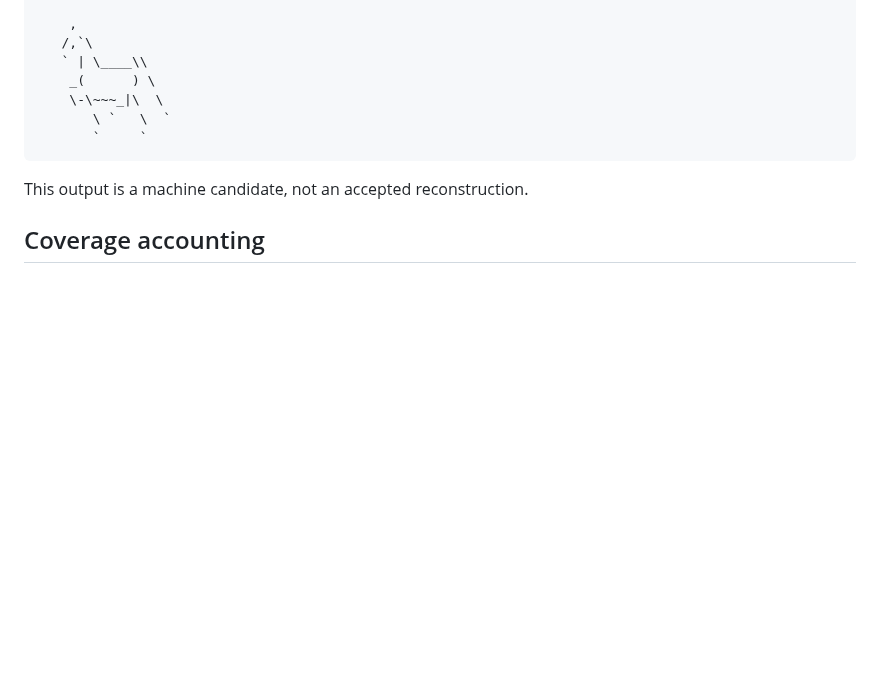
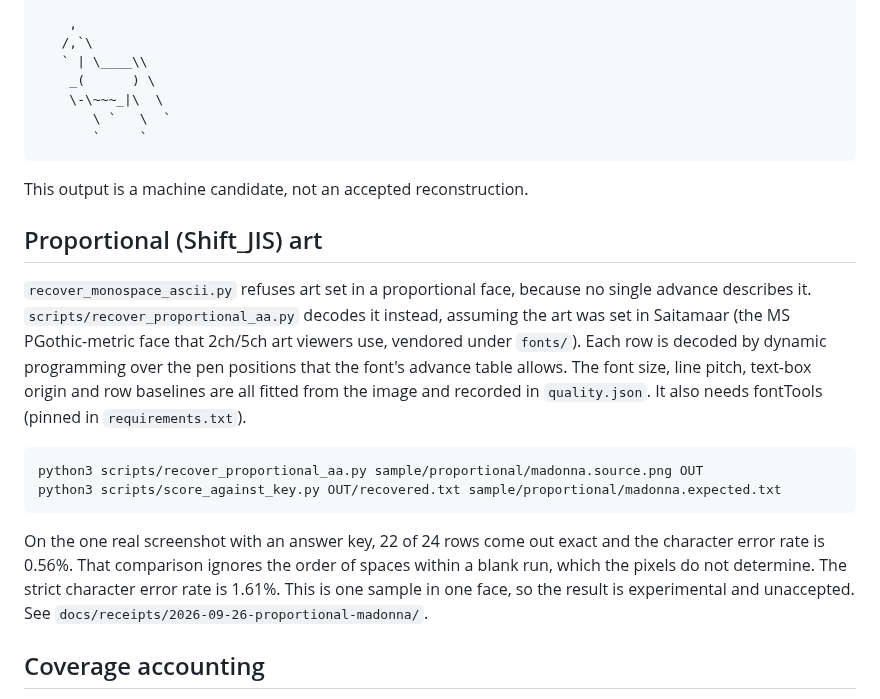
Before and after one commit to rikiyanai/screenshot-of-ascii-art-to-txt-converter, a Markdown page: README.md, the part around the change. GitHub-like rendering; blank space fills up the shorter version.

````diff
--- a/README.md
+++ b/README.md
@@ -131,6 +131,28 @@ Observed on 2026-09-21:
 
 This output is a machine candidate, not an accepted reconstruction.
 
+## Proportional (Shift_JIS) art
+
+`recover_monospace_ascii.py` refuses art set in a proportional face, because no
+single advance describes it. `scripts/recover_proportional_aa.py` decodes it
+instead, assuming the art was set in Saitamaar (the MS PGothic-metric face that
+2ch/5ch art viewers use, vendored under `fonts/`). Each row is decoded by
+dynamic programming over the pen positions that the font's advance table
+allows. The font size, line pitch, text-box origin and row baselines are all
+fitted from the image and recorded in `quality.json`. It also needs fontTools
+(pinned in `requirements.txt`).
+
+```sh
+python3 scripts/recover_proportional_aa.py sample/proportional/madonna.source.png OUT
+python3 scripts/score_against_key.py OUT/recovered.txt sample/proportional/madonna.expected.txt
+```
+
+On the one real screenshot with an answer key, 22 of 24 rows come out exact and
+the character error rate is 0.56%. That comparison ignores the order of spaces
+within a blank run, which the pixels do not determine. The strict character
+error rate is 1.61%. This is one sample in one face, so the result is
+experimental and unaccepted. See `docs/receipts/2026-09-26-proportional-madonna/`.
+
 ## Coverage accounting
 
 Coverage is measured against ink-bearing source cells, never against the tool's
````
Also changed, not shown: docs/DEPENDENCIES.md (+8 -3 lines), docs/FAILURE_LOG.md (+54 -0 lines), docs/receipts/2026-09-26-proportional-madonna/reconstruction.png (added), 13 other files.
